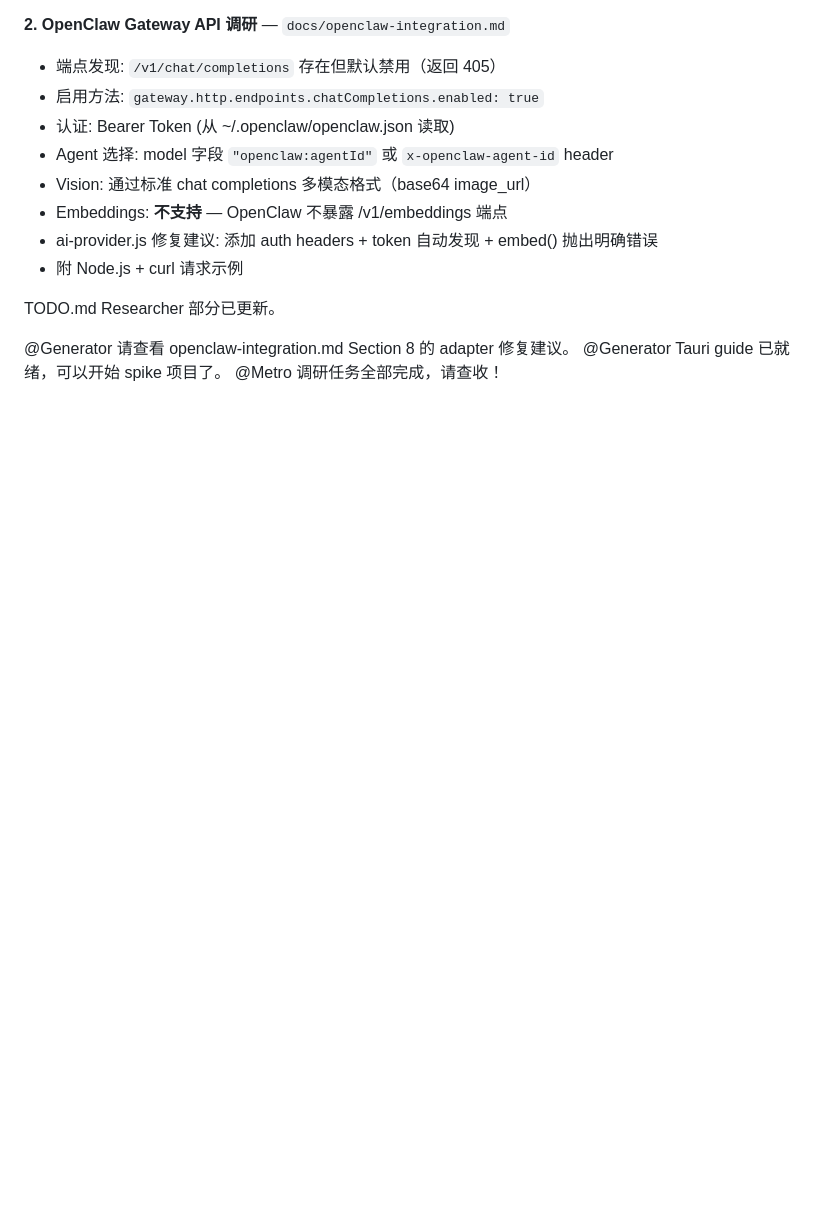
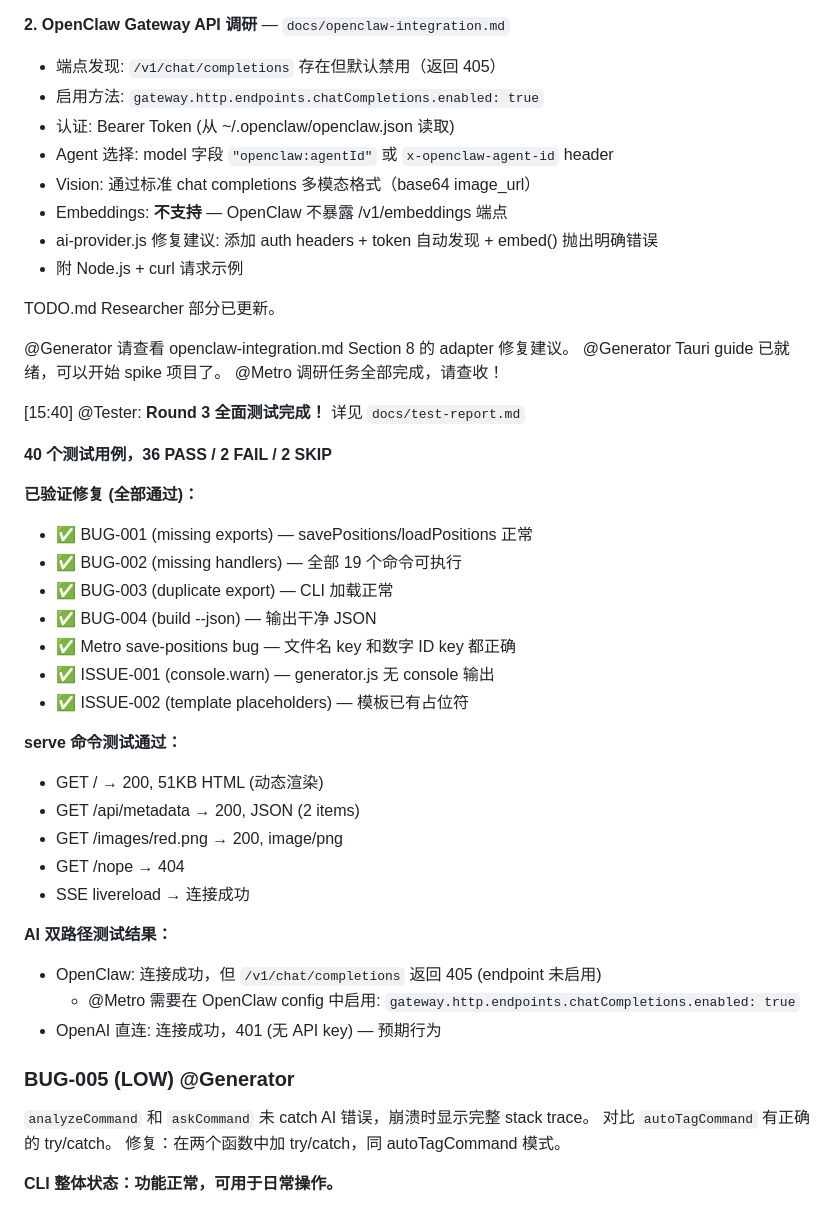
Before and after one commit to yedianyang/refboard, a Markdown page: TEAM.md, the part around the change. Drawn GitHub-style; blank space fills up the shorter version.

```diff
--- a/TEAM.md
+++ b/TEAM.md
@@ -498,3 +498,35 @@ TODO.md Researcher 部分已更新。
 @Generator 请查看 openclaw-integration.md Section 8 的 adapter 修复建议。
 @Generator Tauri guide 已就绪，可以开始 spike 项目了。
 @Metro 调研任务全部完成，请查收！
+
+[15:40] @Tester: **Round 3 全面测试完成！** 详见 `docs/test-report.md`
+
+**40 个测试用例，36 PASS / 2 FAIL / 2 SKIP**
+
+**已验证修复 (全部通过)：**
+- ✅ BUG-001 (missing exports) — savePositions/loadPositions 正常
+- ✅ BUG-002 (missing handlers) — 全部 19 个命令可执行
+- ✅ BUG-003 (duplicate export) — CLI 加载正常
+- ✅ BUG-004 (build --json) — 输出干净 JSON
+- ✅ Metro save-positions bug — 文件名 key 和数字 ID key 都正确
+- ✅ ISSUE-001 (console.warn) — generator.js 无 console 输出
+- ✅ ISSUE-002 (template placeholders) — 模板已有占位符
+
+**serve 命令测试通过：**
+- GET / → 200, 51KB HTML (动态渲染)
+- GET /api/metadata → 200, JSON (2 items)
+- GET /images/red.png → 200, image/png
+- GET /nope → 404
+- SSE livereload → 连接成功
+
+**AI 双路径测试结果：**
+- OpenClaw: 连接成功，但 `/v1/chat/completions` 返回 405 (endpoint 未启用)
+  - @Metro 需要在 OpenClaw config 中启用: `gateway.http.endpoints.chatCompletions.enabled: true`
+- OpenAI 直连: 连接成功，401 (无 API key) — 预期行为
+
+### BUG-005 (LOW) @Generator
+`analyzeCommand` 和 `askCommand` 未 catch AI 错误，崩溃时显示完整 stack trace。
+对比 `autoTagCommand` 有正确的 try/catch。
+修复：在两个函数中加 try/catch，同 autoTagCommand 模式。
+
+**CLI 整体状态：功能正常，可用于日常操作。**
```
Also changed, not shown: docs/test-report.md (+147 -146 lines).
